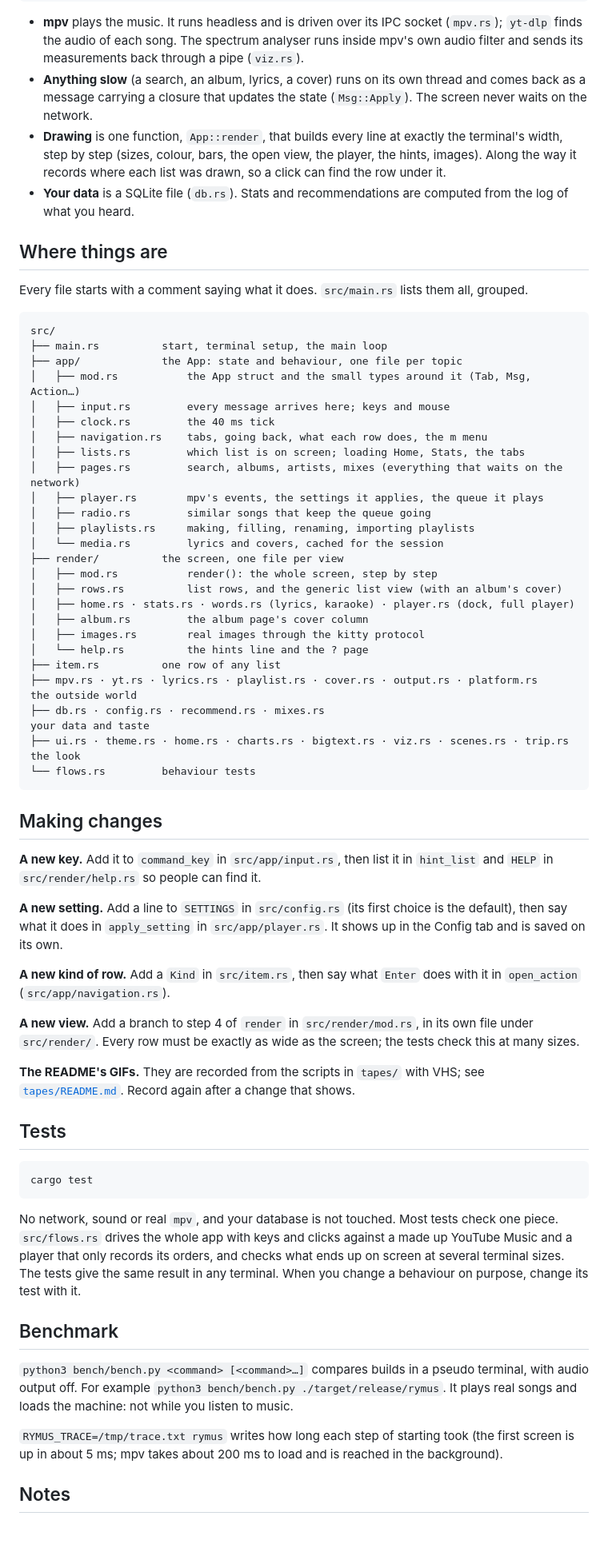
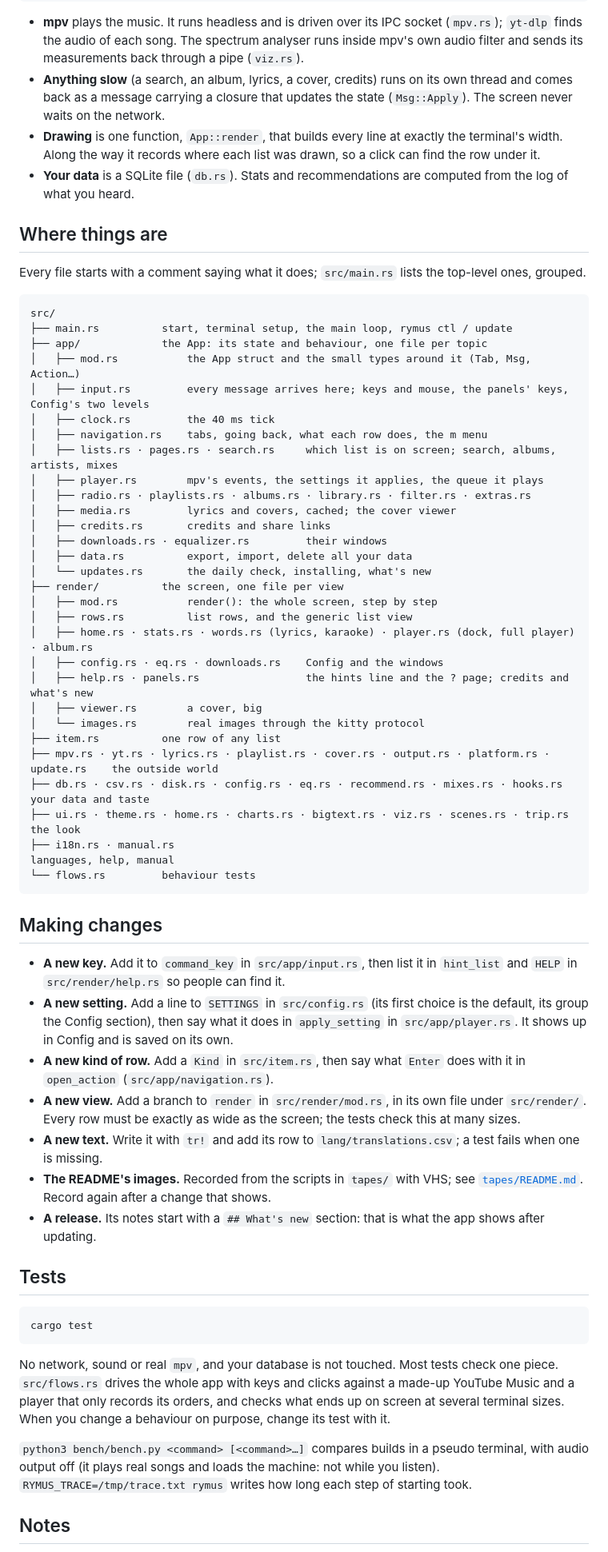
Before and after one commit to Skryensya/rymus, a Markdown page: README.md, the part around one of its changes. Shown at 80% size. GitHub-like rendering; blank space fills up the shorter version.

````diff
--- a/README.md
+++ b/README.md
@@ -314,53 +311,55 @@ Four kinds of thread send messages to one main loop, and only the main loop touc
 ```
 
 - **mpv** plays the music. It runs headless and is driven over its IPC socket (`mpv.rs`); `yt-dlp` finds the audio of each song. The spectrum analyser runs inside mpv's own audio filter and sends its measurements back through a pipe (`viz.rs`).
-- **Anything slow** (a search, an album, lyrics, a cover) runs on its own thread and comes back as a message carrying a closure that updates the state (`Msg::Apply`). The screen never waits on the network.
-- **Drawing** is one function, `App::render`, that builds every line at exactly the terminal's width, step by step (sizes, colour, bars, the open view, the player, the hints, images). Along the way it records where each list was drawn, so a click can find the row under it.
+- **Anything slow** (a search, an album, lyrics, a cover, credits) runs on its own thread and comes back as a message carrying a closure that updates the state (`Msg::Apply`). The screen never waits on the network.
+- **Drawing** is one function, `App::render`, that builds every line at exactly the terminal's width. Along the way it records where each list was drawn, so a click can find the row under it.
 - **Your data** is a SQLite file (`db.rs`). Stats and recommendations are computed from the log of what you heard.
 
 ## Where things are
 
-Every file starts with a comment saying what it does. `src/main.rs` lists them all, grouped.
+Every file starts with a comment saying what it does; `src/main.rs` lists the top-level ones, grouped.
 
 ```
 src/
-├── main.rs          start, terminal setup, the main loop
-├── app/             the App: state and behaviour, one file per topic
+├── main.rs          start, terminal setup, the main loop, rymus ctl / update
+├── app/             the App: its state and behaviour, one file per topic
 │   ├── mod.rs           the App struct and the small types around it (Tab, Msg, Action…)
-│   ├── input.rs         every message arrives here; keys and mouse
+│   ├── input.rs         every message arrives here; keys and mouse, the panels' keys, Config's two levels
 │   ├── clock.rs         the 40 ms tick
 │   ├── navigation.rs    tabs, going back, what each row does, the m menu
-│   ├── lists.rs         which list is on screen; loading Home, Stats, the tabs
-│   ├── pages.rs         search, albums, artists, mixes (everything that waits on the network)
+│   ├── lists.rs · pages.rs · search.rs     which list is on screen; search, albums, artists, mixes
 │   ├── player.rs        mpv's events, the settings it applies, the queue it plays
-│   ├── radio.rs         similar songs that keep the queue going
-│   ├── playlists.rs     making, filling, renaming, importing playlists
-│   └── media.rs         lyrics and covers, cached for the session
+│   ├── radio.rs · playlists.rs · albums.rs · library.rs · filter.rs · extras.rs
+│   ├── media.rs         lyrics and covers, cached; the cover viewer
+│   ├── credits.rs       credits and share links
+│   ├── downloads.rs · equalizer.rs         their windows
+│   ├── data.rs          export, import, delete all your data
+│   └── updates.rs       the daily check, installing, what's new
 ├── render/          the screen, one file per view
 │   ├── mod.rs           render(): the whole screen, step by step
-│   ├── rows.rs          list rows, and the generic list view (with an album's cover)
-│   ├── home.rs · stats.rs · words.rs (lyrics, karaoke) · player.rs (dock, full player)
-│   ├── album.rs         the album page's cover column
-│   ├── images.rs        real images through the kitty protocol
-│   └── help.rs          the hints line and the ? page
+│   ├── rows.rs          list rows, and the generic list view
+│   ├── home.rs · stats.rs · words.rs (lyrics, karaoke) · player.rs (dock, full player) · album.rs
+│   ├── config.rs · eq.rs · downloads.rs    Config and the windows
+│   ├── help.rs · panels.rs                 the hints line and the ? page; credits and what's new
+│   ├── viewer.rs        a cover, big
+│   └── images.rs        real images through the kitty protocol
 ├── item.rs          one row of any list
-├── mpv.rs · yt.rs · lyrics.rs · playlist.rs · cover.rs · output.rs · platform.rs    the outside world
-├── db.rs · config.rs · recommend.rs · mixes.rs                                      your data and taste
-├── ui.rs · theme.rs · home.rs · charts.rs · bigtext.rs · viz.rs · scenes.rs · trip.rs   the look
+├── mpv.rs · yt.rs · lyrics.rs · playlist.rs · cover.rs · output.rs · platform.rs · update.rs    the outside world
+├── db.rs · csv.rs · disk.rs · config.rs · eq.rs · recommend.rs · mixes.rs · hooks.rs            your data and taste
+├── ui.rs · theme.rs · home.rs · charts.rs · bigtext.rs · viz.rs · scenes.rs · trip.rs           the look
+├── i18n.rs · manual.rs                                                                          languages, help, manual
 └── flows.rs         behaviour tests
 ```
 
 ## Making changes
 
-**A new key.** Add it to `command_key` in `src/app/input.rs`, then list it in `hint_list` and `HELP` in `src/render/help.rs` so people can find it.
-
-**A new setting.** Add a line to `SETTINGS` in `src/config.rs` (its first choice is the default), then say what it does in `apply_setting` in `src/app/player.rs`. It shows up in the Config tab and is saved on its own.
-
-**A new kind of row.** Add a `Kind` in `src/item.rs`, then say what `Enter` does with it in `open_action` (`src/app/navigation.rs`).
-
-**A new view.** Add a branch to step 4 of `render` in `src/render/mod.rs`, in its own file under `src/render/`. Every row must be exactly as wide as the screen; the tests check this at many sizes.
-
-**The README's GIFs.** They are recorded from the scripts in `tapes/` with VHS; see [`tapes/README.md`](tapes/README.md). Record again after a change that shows.
+- **A new key.** Add it to `command_key` in `src/app/input.rs`, then list it in `hint_list` and `HELP` in `src/render/help.rs` so people can find it.
+- **A new setting.** Add a line to `SETTINGS` in `src/config.rs` (its first choice is the default, its group the Config section), then say what it does in `apply_setting` in `src/app/player.rs`. It shows up in Config and is saved on its own.
+- **A new kind of row.** Add a `Kind` in `src/item.rs`, then say what `Enter` does with it in `open_action` (`src/app/navigation.rs`).
+- **A new view.** Add a branch to `render` in `src/render/mod.rs`, in its own file under `src/render/`. Every row must be exactly as wide as the screen; the tests check this at many sizes.
+- **A new text.** Write it with `tr!` and add its row to `lang/translations.csv`; a test fails when one is missing.
+- **The README's images.** Recorded from the scripts in `tapes/` with VHS; see [`tapes/README.md`](tapes/README.md). Record again after a change that shows.
+- **A release.** Its notes start with a `## What's new` section: that is what the app shows after updating.
 
 ## Tests
 
@@ -368,13 +367,9 @@ src/
 cargo test
 ```
 
-No network, sound or real `mpv`, and your database is not touched. Most tests check one piece. `src/flows.rs` drives the whole app with keys and clicks against a made up YouTube Music and a player that only records its orders, and checks what ends up on screen at several terminal sizes. The tests give the same result in any terminal. When you change a behaviour on purpose, change its test with it.
+No network, sound or real `mpv`, and your database is not touched. Most tests check one piece. `src/flows.rs` drives the whole app with keys and clicks against a made-up YouTube Music and a player that only records its orders, and checks what ends up on screen at several terminal sizes. When you change a behaviour on purpose, change its test with it.
 
-## Benchmark
-
-`python3 bench/bench.py <command> [<command>…]` compares builds in a pseudo terminal, with audio output off. For example `python3 bench/bench.py ./target/release/rymus`. It plays real songs and loads the machine: not while you listen to music.
-
-`RYMUS_TRACE=/tmp/trace.txt rymus` writes how long each step of starting took (the first screen is up in about 5 ms; mpv takes about 200 ms to load and is reached in the background).
+`python3 bench/bench.py <command> [<command>…]` compares builds in a pseudo terminal, with audio output off (it plays real songs and loads the machine: not while you listen). `RYMUS_TRACE=/tmp/trace.txt rymus` writes how long each step of starting took.
 
 ## Notes
 
````
Also changed, not shown: other parts of README.md (+146 -149 lines), docs/keys.png, docs/look-cover.png, docs/look-double.png, docs/look-top.png, 4 other files.
